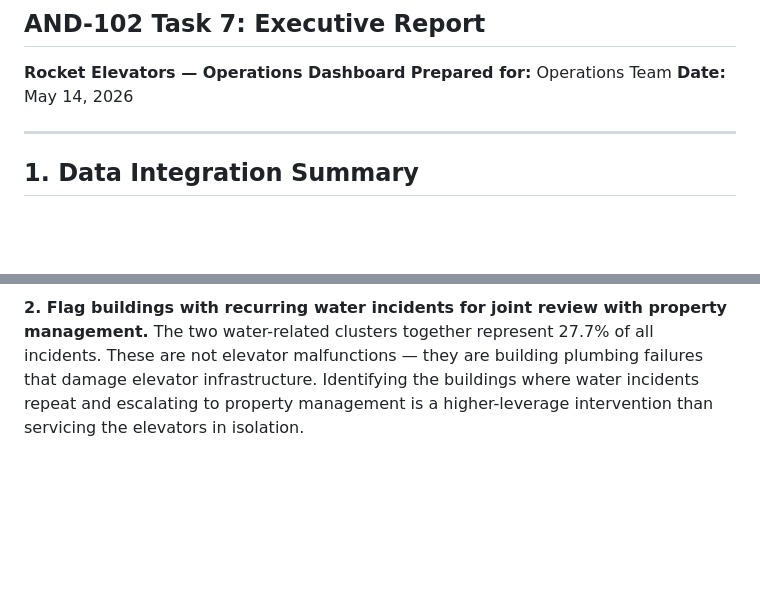
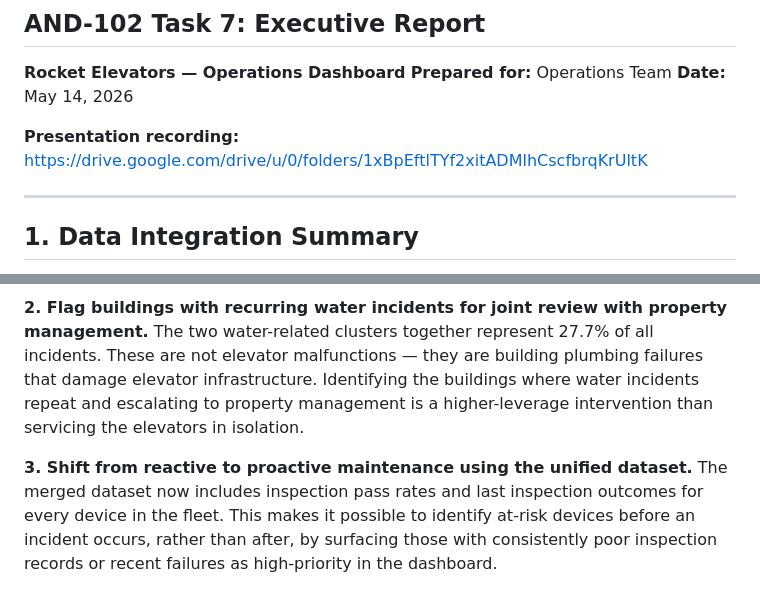
Before and after one commit to crisbol123/rocket-elevators-operations-dashboard, a Markdown page: docs/executive_report.md, 2 parts joined by grey strips. Rendered like a GitHub page; blank space fills up the shorter version.

```diff
--- a/docs/executive_report.md
+++ b/docs/executive_report.md
@@ -3,6 +3,8 @@
 **Rocket Elevators — Operations Dashboard**
 **Prepared for:** Operations Team
 **Date:** May 14, 2026
+
+**Presentation recording:** https://drive.google.com/drive/u/0/folders/1xBpEftlTYf2xitADMlhCscfbrqKrUltK
 
 ---
 
@@ -77,3 +79,6 @@ Door-related incidents account for 25.5% of all reports and are among the most p
 
 **2. Flag buildings with recurring water incidents for joint review with property management.**
 The two water-related clusters together represent 27.7% of all incidents. These are not elevator malfunctions — they are building plumbing failures that damage elevator infrastructure. Identifying the buildings where water incidents repeat and escalating to property management is a higher-leverage intervention than servicing the elevators in isolation.
+
+**3. Shift from reactive to proactive maintenance using the unified dataset.**
+The merged dataset now includes inspection pass rates and last inspection outcomes for every device in the fleet. This makes it possible to identify at-risk devices before an incident occurs, rather than after, by surfacing those with consistently poor inspection records or recent failures as high-priority in the dashboard.
```
Also changed, not shown: docs/ai-interaction-log.md (+8 -0 lines).
